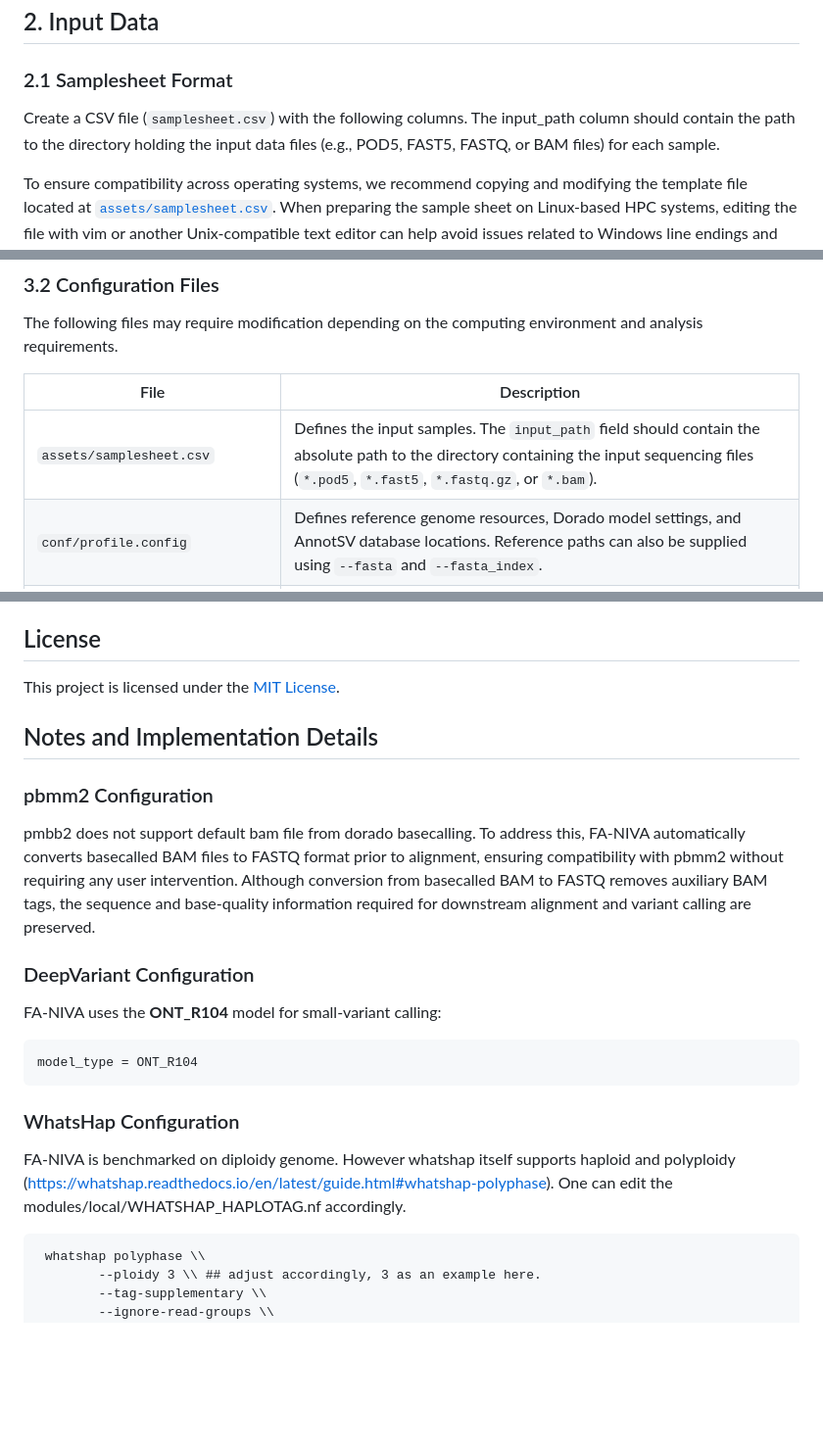
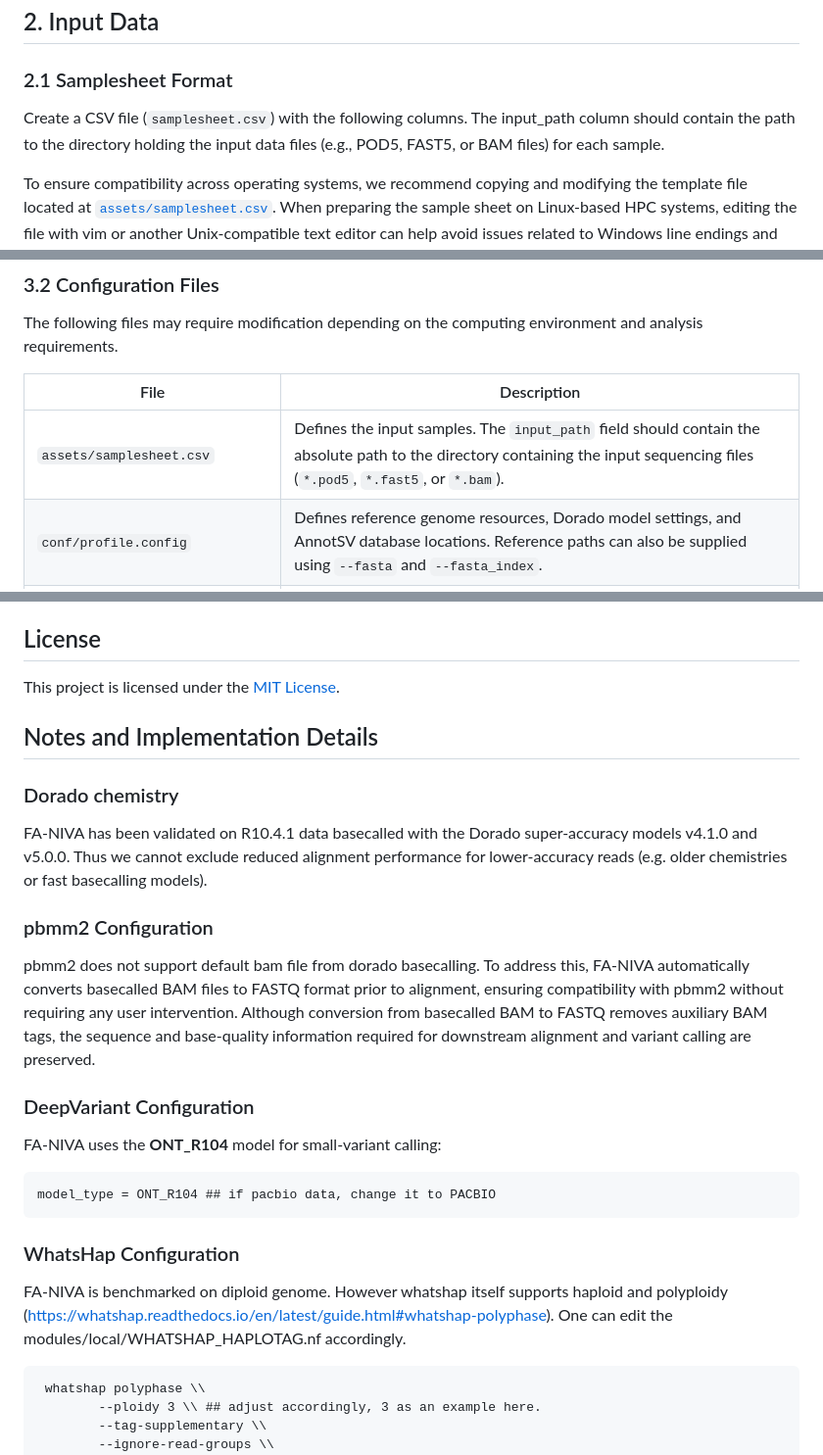
Before and after one commit to UKWgenommedizin/FA-NIVA, a Markdown page: README.md, 3 parts joined by grey strips. Shown at 98% size. Drawn GitHub-style; blank space fills up the shorter version.

Commit message:
Update readme
1. remove fastq
2. add dorado chemistry limitation
3. correct typos

````diff
--- a/README.md
+++ b/README.md
@@ -149,7 +149,7 @@ For cluster-specific settings, resource allocation, and custom configurations, s
 
 ### 2.1 Samplesheet Format
 
-Create a CSV file (`samplesheet.csv`) with the following columns. The input_path column should contain the path to the directory holding the input data files (e.g., POD5, FAST5, FASTQ, or BAM files) for each sample.
+Create a CSV file (`samplesheet.csv`) with the following columns. The input_path column should contain the path to the directory holding the input data files (e.g., POD5, FAST5, or BAM files) for each sample.
 
 To ensure compatibility across operating systems, we recommend copying and modifying the template file located at [`assets/samplesheet.csv`](assets/samplesheet.csv). When preparing the sample sheet on Linux-based HPC systems, editing the file with vim or another Unix-compatible text editor can help avoid issues related to Windows line endings and file formatting.
 
@@ -278,7 +277,7 @@ The following files may require modification depending on the computing environm
 
 | File | Description |
 |------|-------------|
-| `assets/samplesheet.csv` | Defines the input samples. The `input_path` field should contain the absolute path to the directory containing the input sequencing files (`*.pod5`, `*.fast5`, `*.fastq.gz`, or `*.bam`). |
+| `assets/samplesheet.csv` | Defines the input samples. The `input_path` field should contain the absolute path to the directory containing the input sequencing files (`*.pod5`, `*.fast5`, or `*.bam`). |
 | `conf/profile.config` | Defines reference genome resources, Dorado model settings, and AnnotSV database locations. Reference paths can also be supplied using `--fasta` and `--fasta_index`. |
 | `conf/base.config` | Specifies computational resources such as CPU, memory, and GPU allocation. |
 | `nextflow.config` | Controls workflow components and software modules. Structural variant annotation is disabled by default and must be enabled if AnnotSV analysis is required. |
@@ -376,20 +375,23 @@ This project is licensed under the [MIT License](LICENSE).
 
 ## Notes and Implementation Details
 
+### Dorado chemistry
+FA-NIVA has been validated on R10.4.1 data basecalled with the Dorado super-accuracy models v4.1.0 and v5.0.0. Thus we cannot exclude reduced alignment performance for lower-accuracy reads (e.g. older chemistries or fast basecalling models).
+
 ### pbmm2 Configuration
-pmbb2 does not support default bam file from dorado basecalling. To address this, FA-NIVA automatically converts basecalled BAM files to FASTQ format prior to alignment, ensuring compatibility with pbmm2 without requiring any user intervention. Although conversion from basecalled BAM to FASTQ removes auxiliary BAM tags, the sequence and base-quality information required for downstream alignment and variant calling are preserved.
+pbmm2 does not support default bam file from dorado basecalling. To address this, FA-NIVA automatically converts basecalled BAM files to FASTQ format prior to alignment, ensuring compatibility with pbmm2 without requiring any user intervention. Although conversion from basecalled BAM to FASTQ removes auxiliary BAM tags, the sequence and base-quality information required for downstream alignment and variant calling are preserved.
 
 ### DeepVariant Configuration
 
 FA-NIVA uses the **ONT_R104** model for small-variant calling:
 
 ```text
-model_type = ONT_R104
+model_type = ONT_R104 ## if pacbio data, change it to PACBIO
 ```
 
 ### WhatsHap Configuration
 
-FA-NIVA is benchmarked on diploidy genome. However whatshap itself supports haploid and polyploidy (https://whatshap.readthedocs.io/en/latest/guide.html#whatshap-polyphase). One can edit the modules/local/WHATSHAP_HAPLOTAG.nf accordingly.
+FA-NIVA is benchmarked on diploid genome. However whatshap itself supports haploid and polyploidy (https://whatshap.readthedocs.io/en/latest/guide.html#whatshap-polyphase). One can edit the modules/local/WHATSHAP_HAPLOTAG.nf accordingly.
 
 ```text
  whatshap polyphase \\
````
Also changed, not shown: other parts of README.md (+0 -1 lines).
